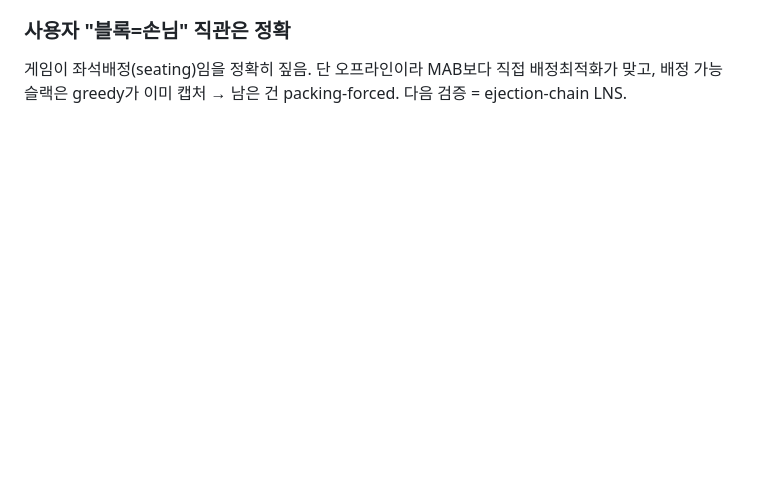
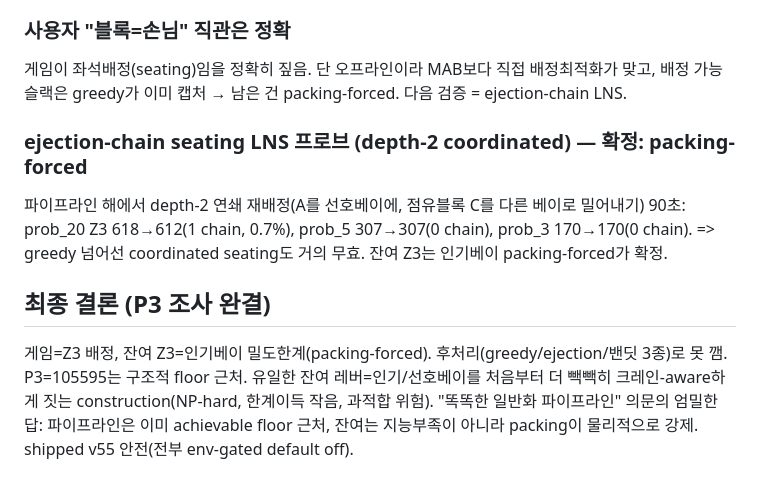
Before and after one commit to woojinroh429/oraclemaster, a Markdown page: PROJECT.md, the part around the change. GitHub-like rendering; blank space fills up the shorter version.

Commit message:
research(diagnostic): ejection-chain seating confirms Z3 is packing-forced
Depth-2 coordinated ejection-chain seating LNS (move A into its preferred bay by
ejecting a low-value occupant to another bay) over 90s finds essentially nothing
beyond converged greedy: prob_20 Z3 618->612 (1 chain, 0.7%), prob_5 307->307 (0),
prob_3 170->170 (0). Confirms the residual Z3 is popular-bay packing-forced, not a
seating/assignment failure. P3=105595 sits near its structural floor; no post-hoc
mechanism (greedy, coordinated ejection, or the three bandit variants) recovers it.
The only remaining lever is crane-aware popular-bay construction (NP-hard, marginal).

Co-Authored-By: Claude Opus 4.8 <noreply@anthropic.com>
Claude-Session: https://claude.ai/code/session_01HnfHQ5RSkvBVvkGy9HGMYs

```diff
--- a/PROJECT.md
+++ b/PROJECT.md
@@ -1746,3 +1746,15 @@ area 경합을 무시해 비현실적(너무 낙관).
 ### 사용자 "블록=손님" 직관은 정확
 게임이 좌석배정(seating)임을 정확히 짚음. 단 오프라인이라 MAB보다 직접 배정최적화가 맞고, 배정
 가능 슬랙은 greedy가 이미 캡처 → 남은 건 packing-forced. 다음 검증 = ejection-chain LNS.
+
+### ejection-chain seating LNS 프로브 (depth-2 coordinated) — 확정: packing-forced
+파이프라인 해에서 depth-2 연쇄 재배정(A를 선호베이에, 점유블록 C를 다른 베이로 밀어내기) 90초:
+prob_20 Z3 618→612(1 chain, 0.7%), prob_5 307→307(0 chain), prob_3 170→170(0 chain).
+=> greedy 넘어선 coordinated seating도 거의 무효. 잔여 Z3는 인기베이 packing-forced가 확정.
+
+## 최종 결론 (P3 조사 완결)
+게임=Z3 배정, 잔여 Z3=인기베이 밀도한계(packing-forced). 후처리(greedy/ejection/밴딧 3종)로 못 깸.
+P3=105595는 구조적 floor 근처. 유일한 잔여 레버=인기/선호베이를 처음부터 더 빽빽히 크레인-aware하게
+짓는 construction(NP-hard, 한계이득 작음, 과적합 위험). "똑똑한 일반화 파이프라인" 의문의 엄밀한 답:
+파이프라인은 이미 achievable floor 근처, 잔여는 지능부족이 아니라 packing이 물리적으로 강제. shipped
+v55 안전(전부 env-gated default off).
```
